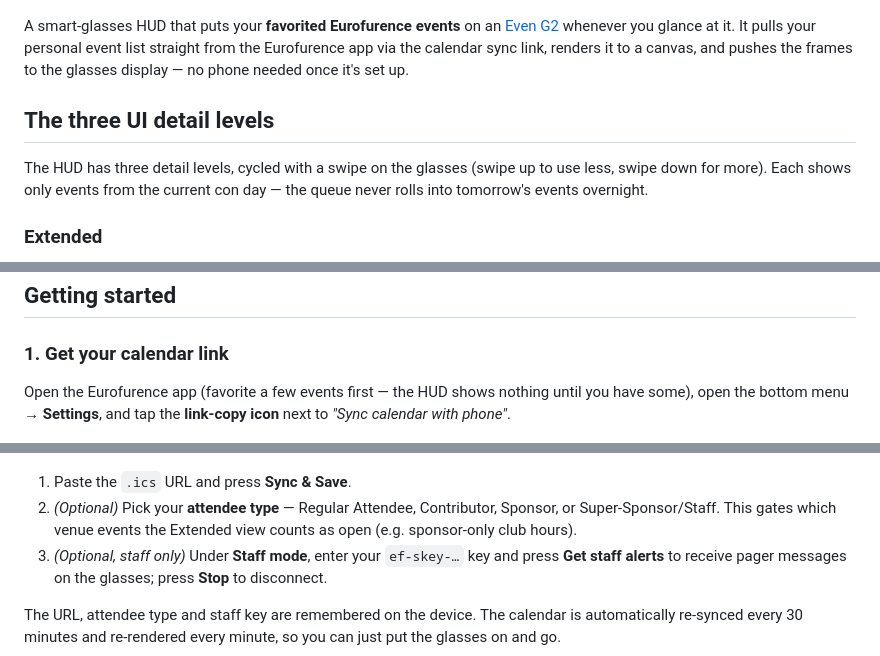
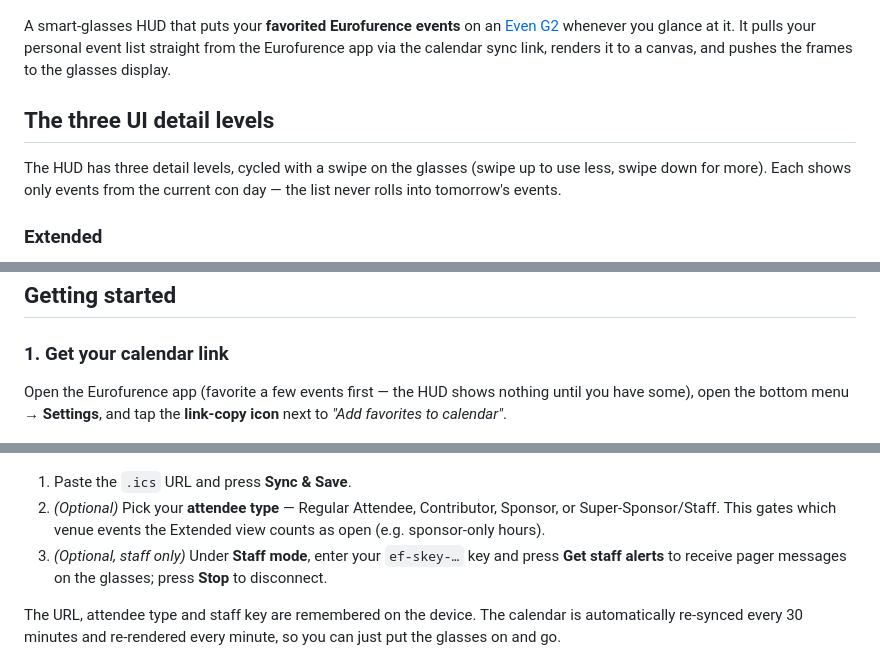
Before and after one commit to FynnleyNeko/eurofurence-hud-g2, a Markdown page: README.md, 3 parts joined by grey strips. Drawn GitHub-style.

Commit message:
Fix slight mistakes in Shimmers README redo

```diff
--- a/README.md
+++ b/README.md
@@ -2,11 +2,11 @@
 
 ![Eurofurence HUD](readme/header.png?raw=true)
 
-A smart-glasses HUD that puts your **favorited Eurofurence events** on an [Even G2](https://evenrealities.com) whenever you glance at it. It pulls your personal event list straight from the Eurofurence app via the calendar sync link, renders it to a canvas, and pushes the frames to the glasses display — no phone needed once it's set up.
+A smart-glasses HUD that puts your **favorited Eurofurence events** on an [Even G2](https://evenrealities.com) whenever you glance at it. It pulls your personal event list straight from the Eurofurence app via the calendar sync link, renders it to a canvas, and pushes the frames to the glasses display.
 
 ## The three UI detail levels
 
-The HUD has three detail levels, cycled with a swipe on the glasses (swipe up to use less, swipe down for more). Each shows only events from the current con day — the queue never rolls into tomorrow's events overnight.
+The HUD has three detail levels, cycled with a swipe on the glasses (swipe up to use less, swipe down for more). Each shows only events from the current con day — the list never rolls into tomorrow's events.
 
 ### Extended
 ![Extended mode](readme/glasses_extended.png?raw=true)
@@ -34,7 +34,7 @@ Just the next-up event and the current time — the minimal, at-a-glance view.
 
 ### 1. Get your calendar link
 
-Open the Eurofurence app (favorite a few events first — the HUD shows nothing until you have some), open the bottom menu → **Settings**, and tap the **link-copy icon** next to *"Sync calendar with phone"*.
+Open the Eurofurence app (favorite a few events first — the HUD shows nothing until you have some), open the bottom menu → **Settings**, and tap the **link-copy icon** next to *"Add favorites to calendar"*.
 
 ![Getting the calendar link](readme/how_to_get_calendar_url.jpg?raw=true)
 
@@ -47,7 +47,7 @@ Open the HUD app's phone screen and paste the link into the calendar field:
 ![Phone setup screen](readme/phone_ui.png?raw=true)
 
 1. Paste the `.ics` URL and press **Sync & Save**.
-2. *(Optional)* Pick your **attendee type** — Regular Attendee, Contributor, Sponsor, or Super-Sponsor/Staff. This gates which venue events the Extended view counts as open (e.g. sponsor-only club hours).
+2. *(Optional)* Pick your **attendee type** — Regular Attendee, Contributor, Sponsor, or Super-Sponsor/Staff. This gates which venue events the Extended view counts as open (e.g. sponsor-only hours).
 3. *(Optional, staff only)* Under **Staff mode**, enter your `ef-skey-…` key and press **Get staff alerts** to receive pager messages on the glasses; press **Stop** to disconnect.
 
 The URL, attendee type and staff key are remembered on the device. The calendar is automatically re-synced every 30 minutes and re-rendered every minute, so you can just put the glasses on and go.
```
Also changed, not shown: other parts of README.md (+1 -1 lines).
